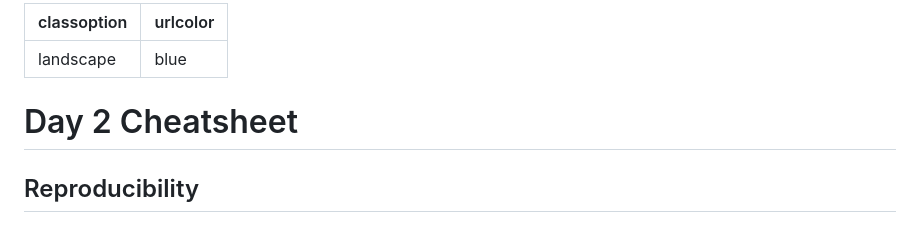
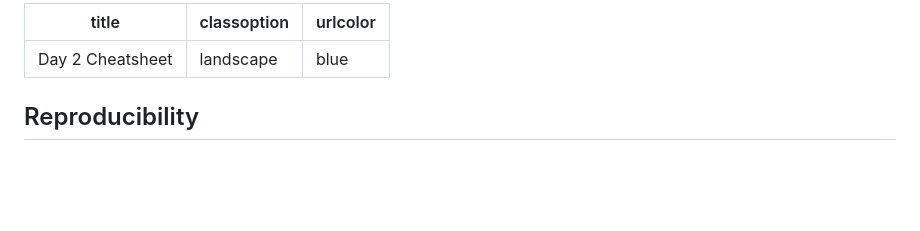
Before and after one commit to fhdsl/DaSEH, a Markdown page: modules/cheatsheets/Day-2.md, the part around the change. GitHub-like rendering; blank space fills up the shorter version.

Commit message:
Will it like title more?

```diff
--- a/modules/cheatsheets/Day-2.md
+++ b/modules/cheatsheets/Day-2.md
@@ -1,9 +1,8 @@
 ---
+title: Day 2 Cheatsheet
 classoption: landscape
 urlcolor: blue
 ---
-
-# Day 2 Cheatsheet
 
 ## Reproducibility
 
```
